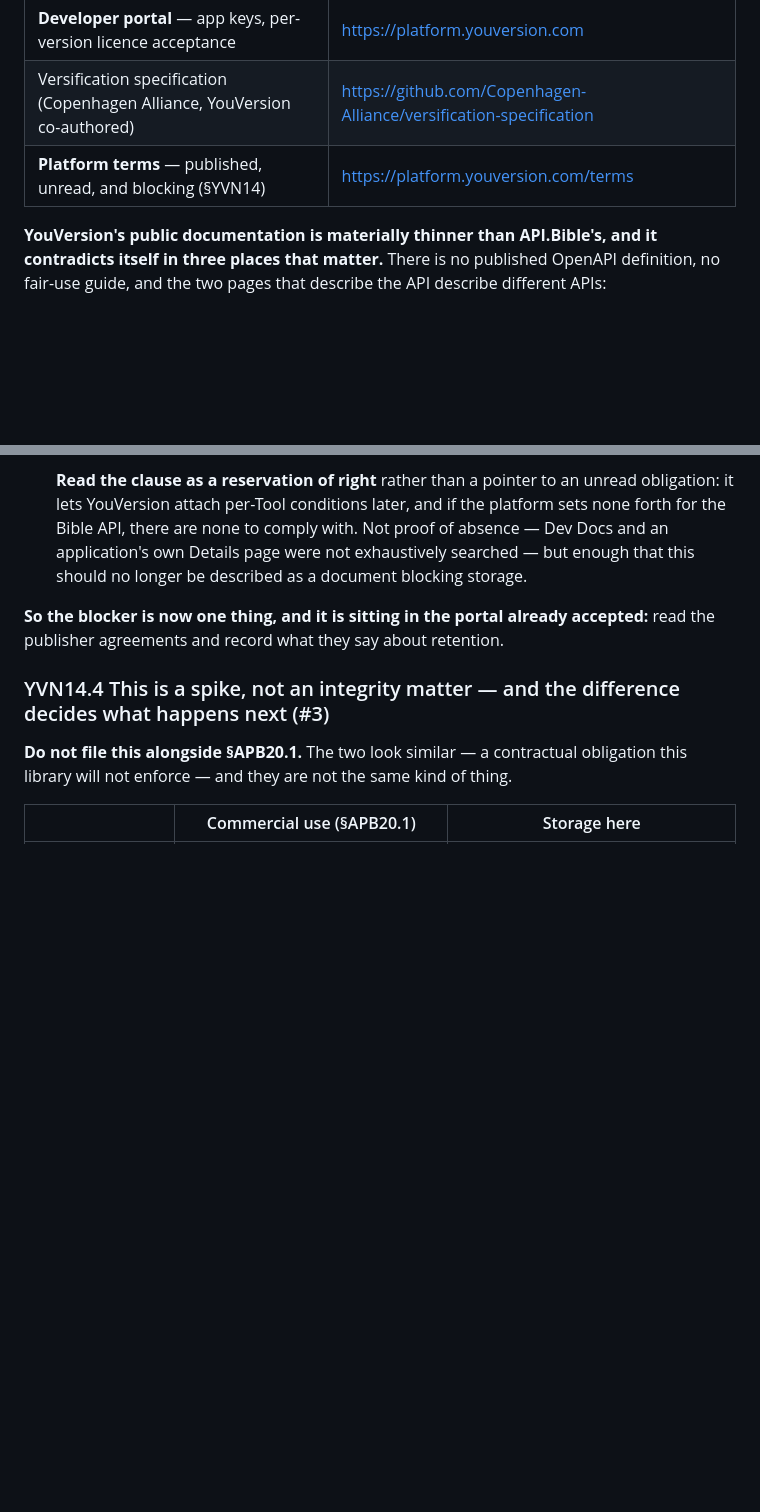
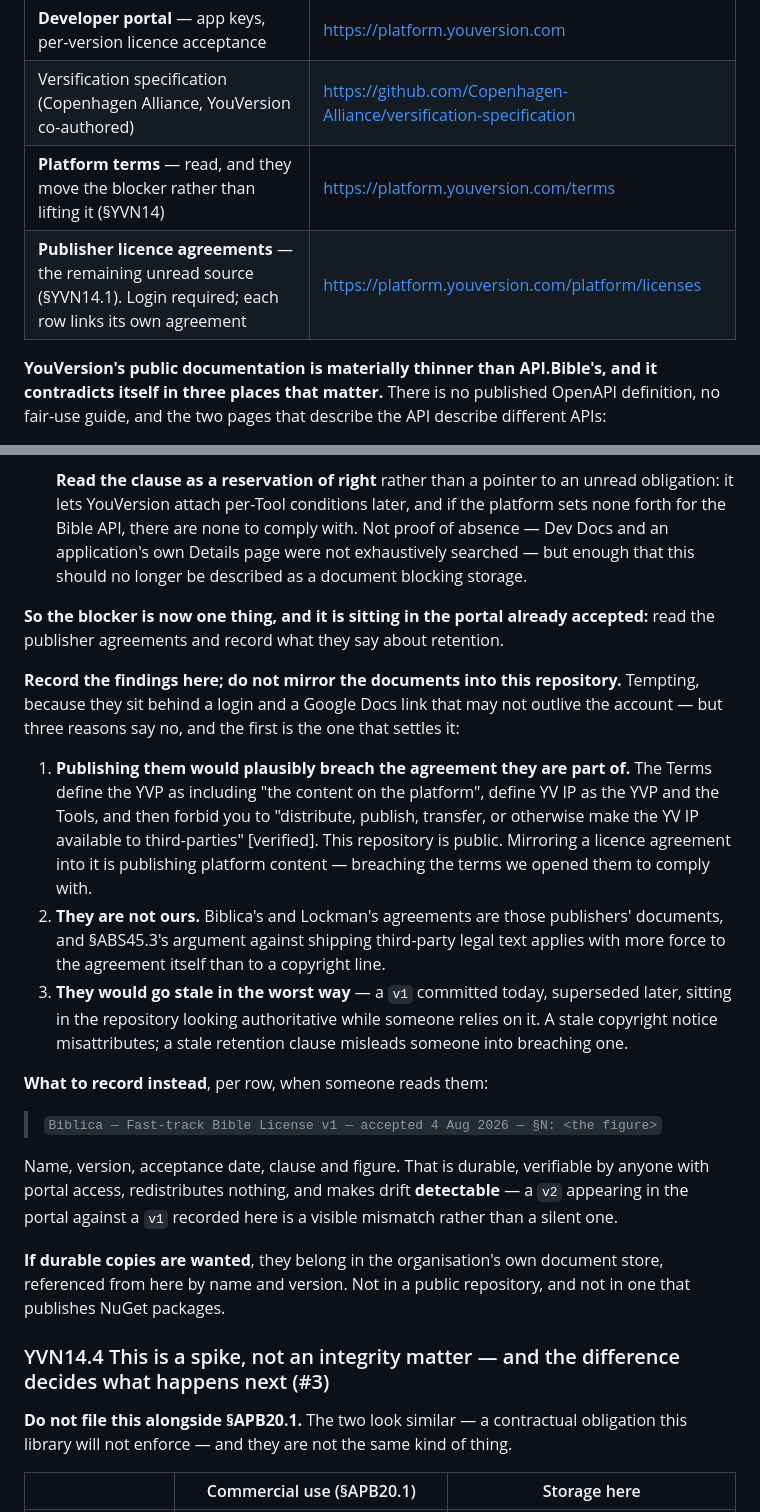
Before and after one commit to Glory2Him/Glory2Him.BibleProviders, a Markdown page: Documentation/Design/YouVersion.md, 2 parts joined by grey strips. Rendered like a GitHub page; blank space fills up the shorter version.

Commit message:
DESIGN: Cite The Publisher Agreements, Do Not Mirror Them
Storing the agreements under Documentation/Design was proposed and is declined,
for three reasons of which the first settles it.

Publishing them would plausibly breach the agreement they are part of. The Terms
define the YVP as including the content on the platform, define YV IP as the YVP
and the Tools, and forbid distributing or publishing YV IP to third parties. This
repository is public and ships NuGet packages. Mirroring a licence agreement into
it is publishing platform content - breaching the terms we opened them to comply
with.

They are also not ours - Biblica's and Lockman's agreements belong to those
publishers, and the argument against shipping third-party legal text applies with
more force to an agreement than to a copyright line. And they would go stale in
the worst way: a stale copyright notice misattributes, a stale retention clause
misleads someone into breaching one.

Recorded instead: a citation row in YVN1 pointing at the licences page, and the
shape a finding takes when someone reads them - name, version, acceptance date,
clause and figure. That redistributes nothing, is verifiable by anyone with portal
access, and makes drift detectable, since a v2 in the portal against a v1 recorded
here is a visible mismatch rather than a silent one.

If durable copies are wanted they belong in the organisation's own document store,
referenced from the design by name and version.

Part of #3.

```diff
--- a/Documentation/Design/YouVersion.md
+++ b/Documentation/Design/YouVersion.md
@@ -20,7 +20,8 @@ Conventions, heading tags and provenance tags: [Design.md](Design.md), "Conventi
 | Interactive API reference | https://developers.youversion.com/api |
 | **Developer portal** — app keys, per-version licence acceptance | https://platform.youversion.com |
 | Versification specification (Copenhagen Alliance, YouVersion co-authored) | https://github.com/Copenhagen-Alliance/versification-specification |
-| **Platform terms** — published, unread, and blocking (§YVN14) | https://platform.youversion.com/terms |
+| **Platform terms** — read, and they move the blocker rather than lifting it (§YVN14) | https://platform.youversion.com/terms |
+| **Publisher licence agreements** — the remaining unread source (§YVN14.1). Login required; each row links its own agreement | https://platform.youversion.com/platform/licenses |
 
 **YouVersion's public documentation is materially thinner than API.Bible's, and it
 contradicts itself in three places that matter.** There is no published OpenAPI
@@ -668,6 +669,38 @@ Two instruments were named here. **Checking the portal has narrowed it to one.**
 **So the blocker is now one thing, and it is sitting in the portal already
 accepted:** read the publisher agreements and record what they say about retention.
 
+**Record the findings here; do not mirror the documents into this repository.**
+Tempting, because they sit behind a login and a Google Docs link that may not
+outlive the account — but three reasons say no, and the first is the one that
+settles it:
+
+1. **Publishing them would plausibly breach the agreement they are part of.** The
+   Terms define the YVP as including "the content on the platform", define YV IP as
+   the YVP and the Tools, and then forbid you to "distribute, publish, transfer, or
+   otherwise make the YV IP available to third-parties" [verified]. This repository
+   is public. Mirroring a licence agreement into it is publishing platform content —
+   breaching the terms we opened them to comply with.
+2. **They are not ours.** Biblica's and Lockman's agreements are those publishers'
+   documents, and §ABS45.3's argument against shipping third-party legal text
+   applies with more force to the agreement itself than to a copyright line.
+3. **They would go stale in the worst way** — a `v1` committed today, superseded
+   later, sitting in the repository looking authoritative while someone relies on
+   it. A stale copyright notice misattributes; a stale retention clause misleads
+   someone into breaching one.
+
+**What to record instead**, per row, when someone reads them:
+
+> `Biblica — Fast-track Bible License v1 — accepted 4 Aug 2026 — §N: <the figure>`
+
+Name, version, acceptance date, clause and figure. That is durable, verifiable by
+anyone with portal access, redistributes nothing, and makes drift **detectable** —
+a `v2` appearing in the portal against a `v1` recorded here is a visible mismatch
+rather than a silent one.
+
+**If durable copies are wanted**, they belong in the organisation's own document
+store, referenced from here by name and version. Not in a public repository, and
+not in one that publishes NuGet packages.
+
 ### YVN14.4 This is a spike, not an integrity matter — and the difference decides what happens next (#3)
 
 **Do not file this alongside §APB20.1.** The two look similar — a contractual
```
